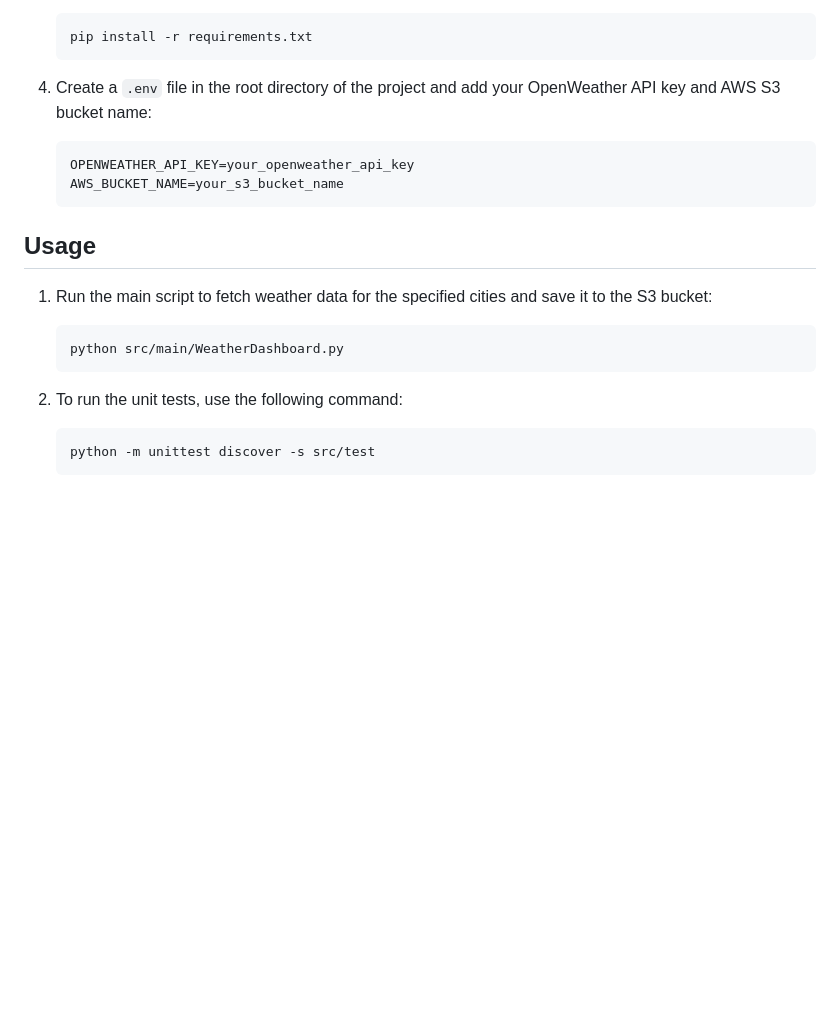
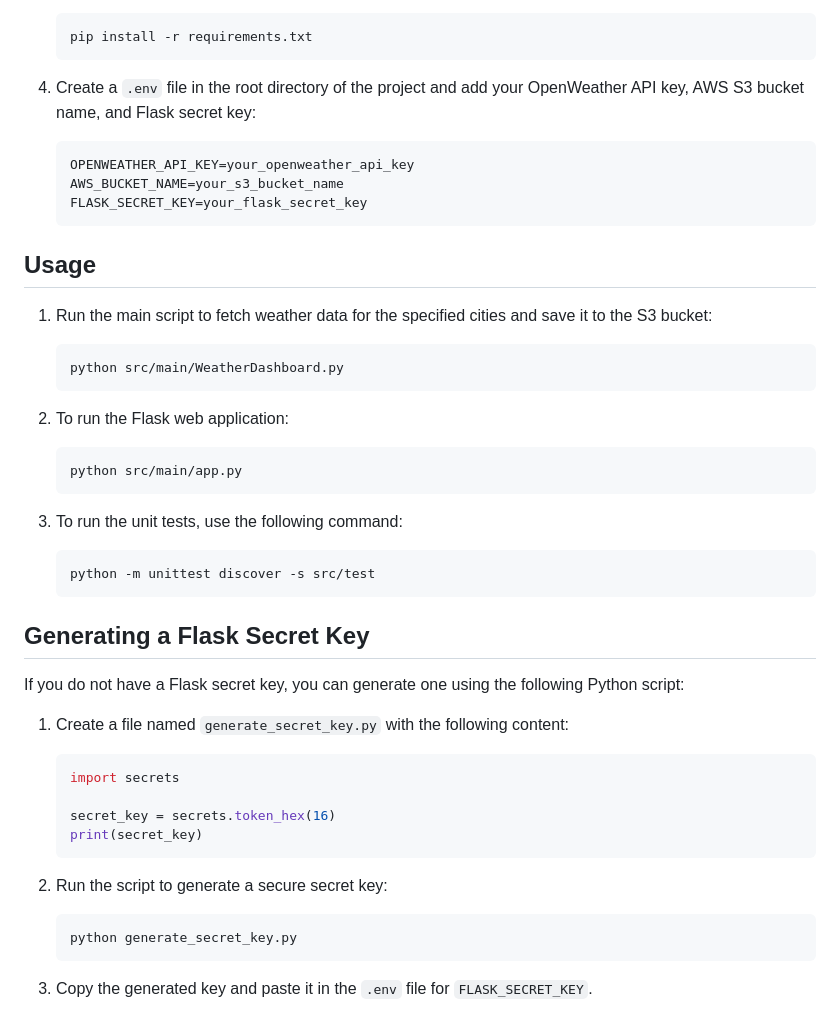
Before and after one commit to gsshri14/DevOpsAllStarsChallenge_Project-1_WeatherDashboard, a Markdown page: README.md, the part around the change printed below. Drawn GitHub-style; blank space fills up the shorter version.

````diff
--- a/README.md
+++ b/README.md
@@ -45,10 +55,11 @@ The Weather Dashboard is a Python application that fetches weather data from the
     pip install -r requirements.txt
     ```
 
-4. Create a `.env` file in the root directory of the project and add your OpenWeather API key and AWS S3 bucket name:
+4. Create a `.env` file in the root directory of the project and add your OpenWeather API key, AWS S3 bucket name, and Flask secret key:
     ```env
     OPENWEATHER_API_KEY=your_openweather_api_key
     AWS_BUCKET_NAME=your_s3_bucket_name
+    FLASK_SECRET_KEY=your_flask_secret_key
     ```
 
 ## Usage
@@ -58,7 +69,31 @@ The Weather Dashboard is a Python application that fetches weather data from the
     python src/main/WeatherDashboard.py
     ```
 
-2. To run the unit tests, use the following command:
+2. To run the Flask web application:
+    ```sh
+    python src/main/app.py
+    ```
+
+3. To run the unit tests, use the following command:
     ```sh
     python -m unittest discover -s src/test
     ```
+
+## Generating a Flask Secret Key
+
+If you do not have a Flask secret key, you can generate one using the following Python script:
+
+1. Create a file named `generate_secret_key.py` with the following content:
+    ```python
+    import secrets
+
+    secret_key = secrets.token_hex(16)
+    print(secret_key)
+    ```
+
+2. Run the script to generate a secure secret key:
+    ```sh
+    python generate_secret_key.py
+    ```
+
+3. Copy the generated key and paste it in the `.env` file for `FLASK_SECRET_KEY`.
````
Also changed, not shown: other parts of README.md (+11 -1 lines), src/images/Output_S3_Bucket.png (added), src/images/User_Interface.png (added), 5 other files.
